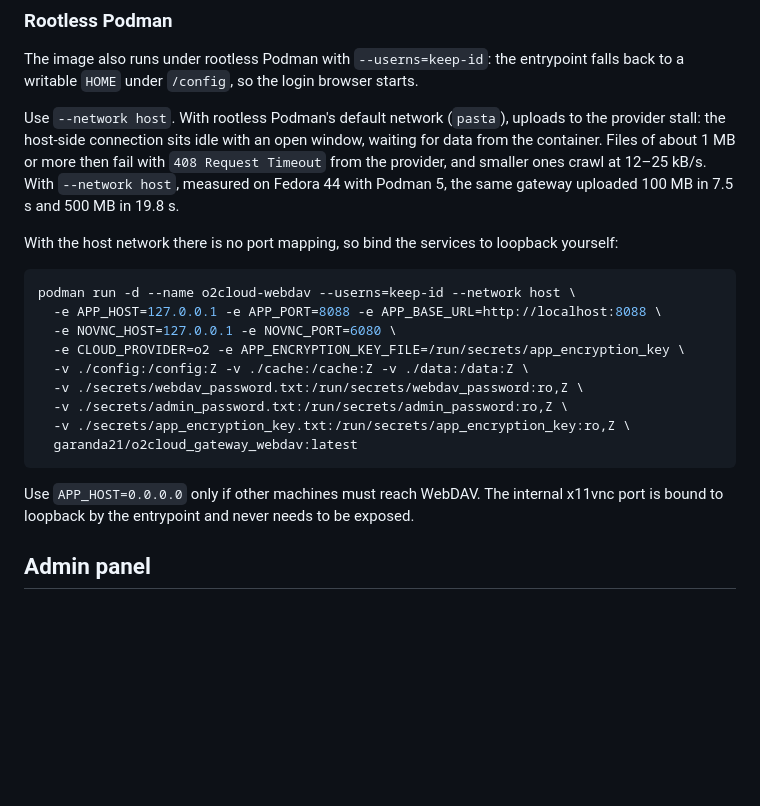
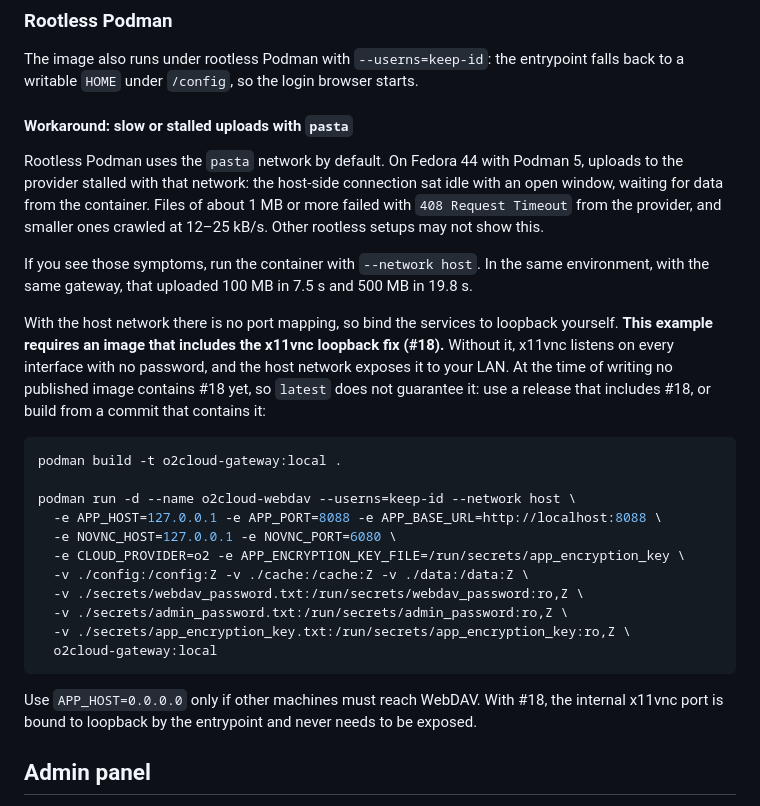
Before and after one commit to garanda21/o2cloud_gateway_webdav, a Markdown page: README.md, the part around the change. GitHub-like rendering; blank space fills up the shorter version.

Commit message:
docs: present --network host as a workaround and require the #18 fix
Review feedback on #19: scope the pasta observations to the tested
environment (Fedora 44 / Podman 5) and recommend --network host only
when uploads stall or the provider answers 408. State that the
host-network example needs an image containing the x11vnc loopback fix
from #18; no published image has it yet, so build from source instead
of pointing at latest.

Co-Authored-By: Claude Opus 5.5 <noreply@anthropic.com>

````diff
--- a/README.md
+++ b/README.md
@@ -112,17 +112,27 @@ authenticate to the selected cloud provider.
 The image also runs under rootless Podman with `--userns=keep-id`: the entrypoint
 falls back to a writable `HOME` under `/config`, so the login browser starts.
 
-Use `--network host`. With rootless Podman's default network (`pasta`), uploads to
-the provider stall: the host-side connection sits idle with an open window, waiting
-for data from the container. Files of about 1 MB or more then fail with
-`408 Request Timeout` from the provider, and smaller ones crawl at 12–25 kB/s.
-With `--network host`, measured on Fedora 44 with Podman 5, the same gateway
-uploaded 100 MB in 7.5 s and 500 MB in 19.8 s.
+#### Workaround: slow or stalled uploads with `pasta`
+
+Rootless Podman uses the `pasta` network by default. On Fedora 44 with Podman 5,
+uploads to the provider stalled with that network: the host-side connection sat idle
+with an open window, waiting for data from the container. Files of about 1 MB or
+more failed with `408 Request Timeout` from the provider, and smaller ones crawled
+at 12–25 kB/s. Other rootless setups may not show this.
+
+If you see those symptoms, run the container with `--network host`. In the same
+environment, with the same gateway, that uploaded 100 MB in 7.5 s and 500 MB in 19.8 s.
 
 With the host network there is no port mapping, so bind the services to loopback
-yourself:
+yourself. **This example requires an image that includes the x11vnc loopback fix
+(#18).** Without it, x11vnc listens on every interface with no password, and the host
+network exposes it to your LAN. At the time of writing no published image contains
+#18 yet, so `latest` does not guarantee it: use a release that includes #18, or build
+from a commit that contains it:
 
 ```bash
+podman build -t o2cloud-gateway:local .
+
 podman run -d --name o2cloud-webdav --userns=keep-id --network host \
   -e APP_HOST=127.0.0.1 -e APP_PORT=8088 -e APP_BASE_URL=http://localhost:8088 \
   -e NOVNC_HOST=127.0.0.1 -e NOVNC_PORT=6080 \
@@ -131,11 +141,12 @@ podman run -d --name o2cloud-webdav --userns=keep-id --network host \
   -v ./secrets/webdav_password.txt:/run/secrets/webdav_password:ro,Z \
   -v ./secrets/admin_password.txt:/run/secrets/admin_password:ro,Z \
   -v ./secrets/app_encryption_key.txt:/run/secrets/app_encryption_key:ro,Z \
-  garanda21/o2cloud_gateway_webdav:latest
+  o2cloud-gateway:local
 ```
 
-Use `APP_HOST=0.0.0.0` only if other machines must reach WebDAV. The internal
-x11vnc port is bound to loopback by the entrypoint and never needs to be exposed.
+Use `APP_HOST=0.0.0.0` only if other machines must reach WebDAV. With #18, the
+internal x11vnc port is bound to loopback by the entrypoint and never needs to be
+exposed.
 
 ## Admin panel
 
````
